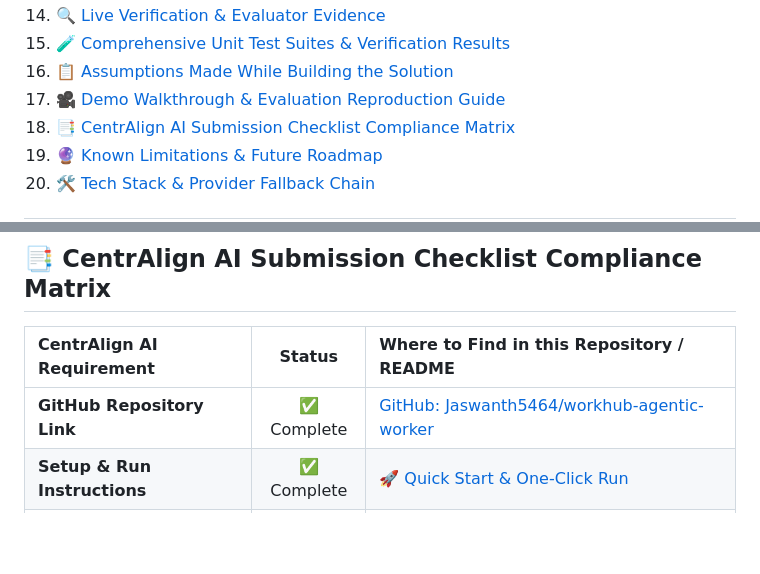
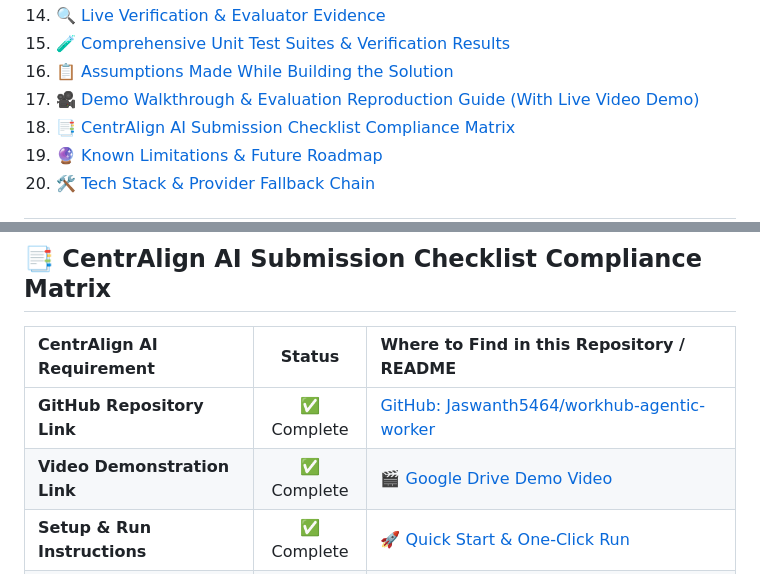
Before and after one commit to Jaswanth5464/workhub-agentic-worker, a Markdown page: README.md, 2 parts joined by grey strips. Drawn GitHub-style; blank space fills up the shorter version.

```diff
--- a/README.md
+++ b/README.md
@@ -52,7 +68,7 @@ To help evaluators quickly verify every dimension required by the **CentrAlign A
 14. [🔍 Live Verification & Evaluator Evidence](#-live-verification--evaluator-evidence)
 15. [🧪 Comprehensive Unit Test Suites & Verification Results](#-comprehensive-unit-test-suites--verification-results)
 16. [📋 Assumptions Made While Building the Solution](#-assumptions-made-while-building-the-solution)
-17. [🎥 Demo Walkthrough & Evaluation Reproduction Guide](#-demo-walkthrough--evaluation-reproduction-guide)
+17. [🎥 Demo Walkthrough & Evaluation Reproduction Guide (With Live Video Demo)](#-demo-walkthrough--evaluation-reproduction-guide)
 18. [📑 CentrAlign AI Submission Checklist Compliance Matrix](#-centralign-ai-submission-checklist-compliance-matrix)
 19. [🔮 Known Limitations & Future Roadmap](#-known-limitations--future-roadmap)
 20. [🛠️ Tech Stack & Provider Fallback Chain](#-tech-stack--provider-fallback-chain)
@@ -961,6 +988,7 @@ To build a focused, reliable, and enterprise-relevant prototype, the following d
 | CentrAlign AI Requirement | Status | Where to Find in this Repository / README |
 |:---|:---:|:---|
 | **GitHub Repository Link** | ✅ Complete | [GitHub: Jaswanth5464/workhub-agentic-worker](https://github.com/Jaswanth5464/workhub-agentic-worker.git) |
+| **Video Demonstration Link** | ✅ Complete | [🎬 Google Drive Demo Video](https://drive.google.com/file/d/1wqdctBjnvtKDf_hgJaQvRnQg8i1XrqfU/view?usp=sharing) |
 | **Setup & Run Instructions** | ✅ Complete | [🚀 Quick Start & One-Click Run](#-quick-start--one-click-run) |
 | **Architecture Explanation** | ✅ Complete | [🏗️ Complete System Architecture](#-complete-system-architecture) & [🔄 4-Facet Execution Loop](#-detailed-4-facet-execution-loop-loop-engineering) |
 | **Technical & Design Decisions** | ✅ Complete | [💡 System Novelty & Special Capabilities](#-system-novelty--what-makes-our-solution-special) & [💡 5 Unique Strategies](#-our-5-unique-engineering-strategies) |
```
Also changed, not shown: other parts of README.md (+28 -1 lines).
